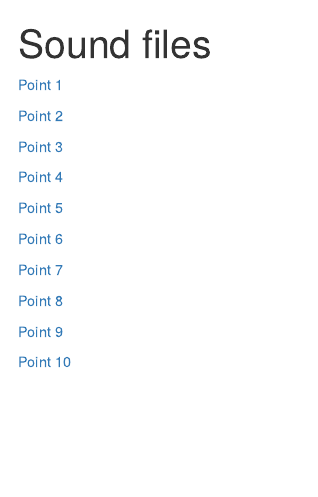
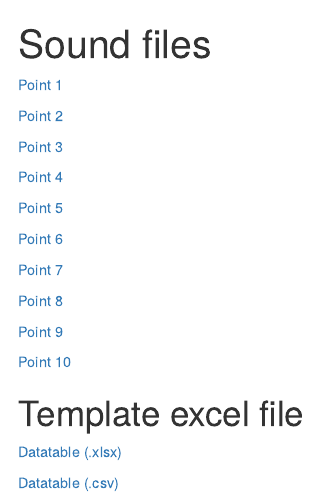
Before and after one commit to SimonCMills/SheffieldAPS_fieldcourse, an R Markdown document (sound_files.rmd): the page in a window 1100 px wide, from its top. The pictures show the output file sound_files.html that the author committed with the source, opened offline.

Commit message:
add tables

```diff
--- a/sound_files.rmd
+++ b/sound_files.rmd
@@ -22,3 +22,9 @@ output: html_document
 [Point 9](sound_files/point_9.mp3)
 
 [Point 10](sound_files/point_10.mp3)
+
+
+# Template excel file
+[Datatable (.xlsx)](files/template_datatable.xlsx)
+
+[Datatable (.csv)](files/template_datatable.csv)
```
Also changed, not shown: sound_files.html.
